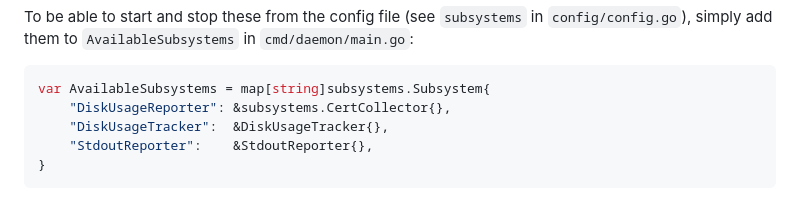
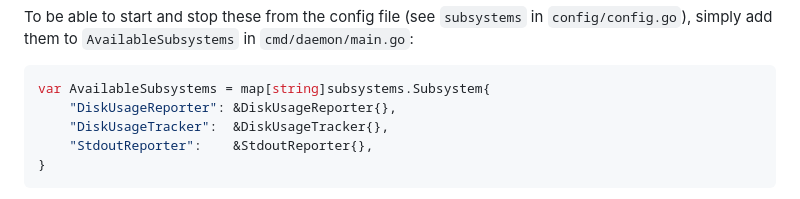
Before and after one commit to stepga/monitor, a Markdown page: README.md, the part around the change. GitHub-like rendering.

Commit message:
README: Fix copy paste error

````diff
--- a/README.md
+++ b/README.md
@@ -230,7 +230,7 @@ To be able to start and stop these from the config file (see
 
 ```go
 var AvailableSubsystems = map[string]subsystems.Subsystem{
-	"DiskUsageReporter": &subsystems.CertCollector{},
+	"DiskUsageReporter": &DiskUsageReporter{},
 	"DiskUsageTracker":  &DiskUsageTracker{},
 	"StdoutReporter":    &StdoutReporter{},
 }
````
